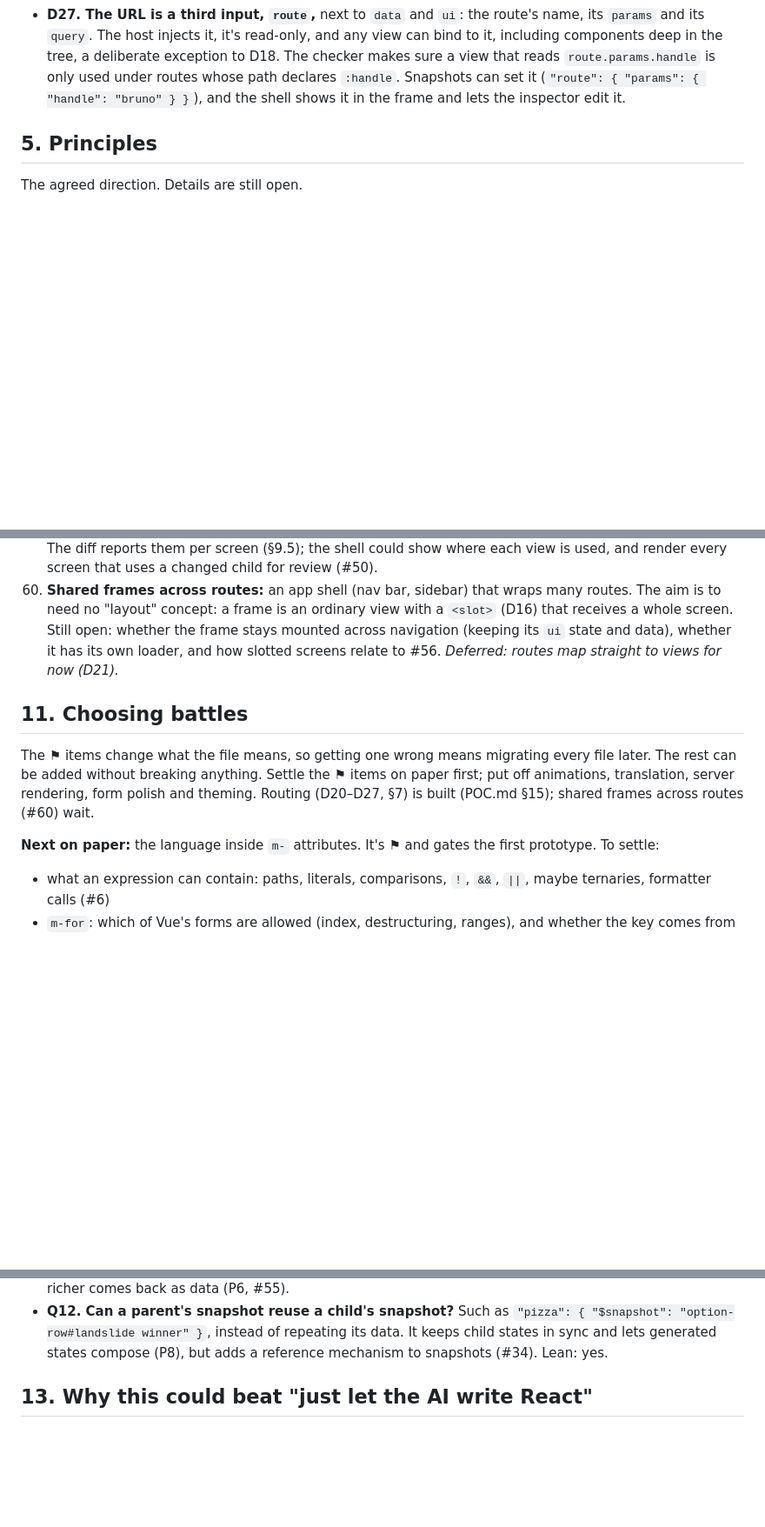
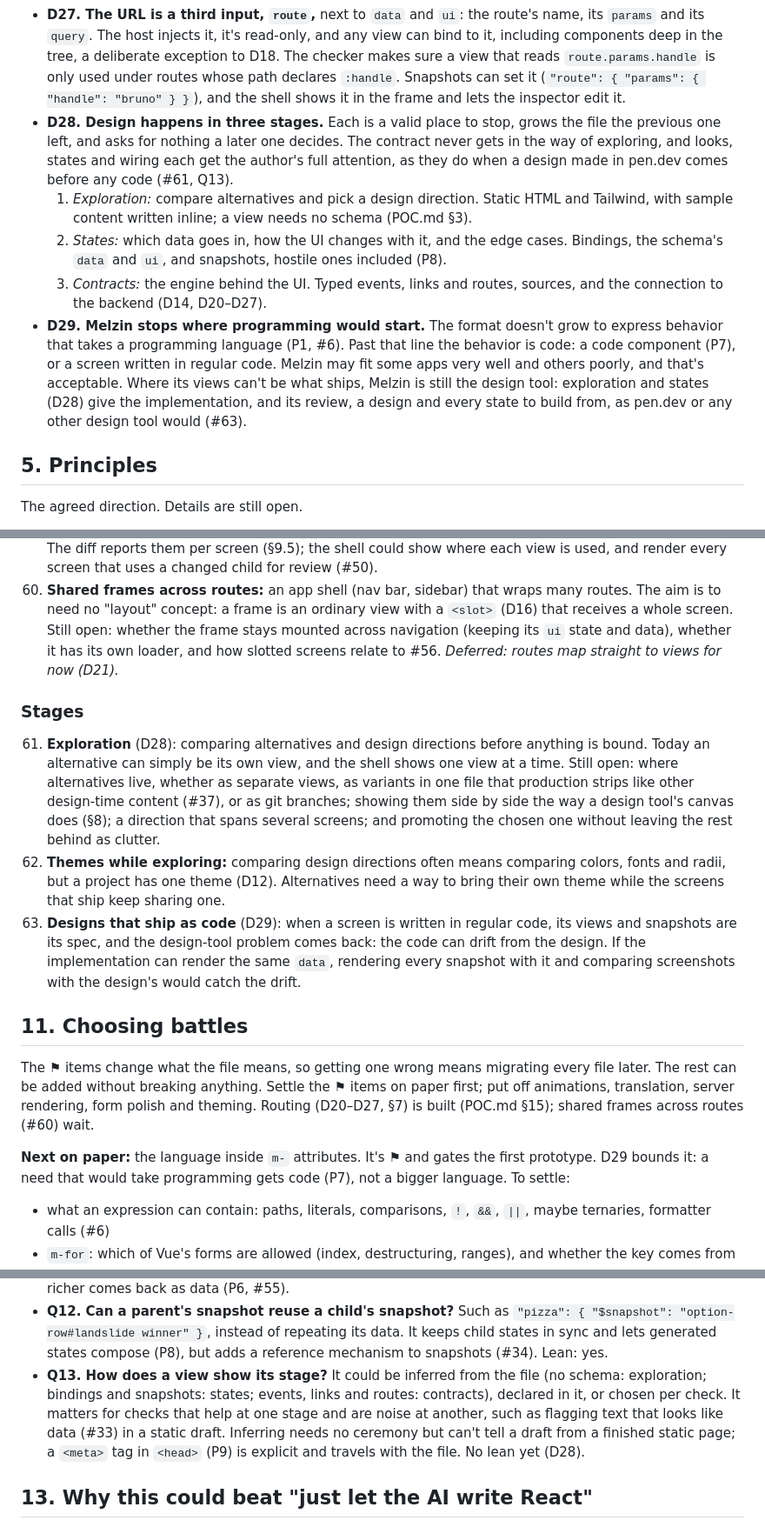
Before and after one commit to luizcarlos1405/melzin, a Markdown page: SPEC.md, 3 parts joined by grey strips. Shown at 87% size. Drawn GitHub-style; blank space fills up the shorter version.

```diff
--- a/SPEC.md
+++ b/SPEC.md
@@ -144,6 +155,22 @@ in an existing app or, with a small generic host, make up a whole webapp front e
   `route.params.handle` is only used under routes whose path declares `:handle`. Snapshots can set it
   (`"route": { "params": { "handle": "bruno" } }`), and the shell shows it in the frame and lets the
   inspector edit it.
+- **D28. Design happens in three stages.** Each is a valid place to stop, grows the file the previous
+  one left, and asks for nothing a later one decides. The contract never gets in the way of exploring,
+  and looks, states and wiring each get the author's full attention, as they do when a design made in
+  pen.dev comes before any code (#61, Q13).
+  1. *Exploration:* compare alternatives and pick a design direction. Static HTML and Tailwind, with
+     sample content written inline; a view needs no schema (POC.md §3).
+  2. *States:* which data goes in, how the UI changes with it, and the edge cases. Bindings, the
+     schema's `data` and `ui`, and snapshots, hostile ones included (P8).
+  3. *Contracts:* the engine behind the UI. Typed events, links and routes, sources, and the connection
+     to the backend (D14, D20–D27).
+- **D29. Melzin stops where programming would start.** The format doesn't grow to express behavior
+  that takes a programming language (P1, #6). Past that line the behavior is code: a code component
+  (P7), or a screen written in regular code. Melzin may fit some apps very well and others poorly, and
+  that's acceptable. Where its views can't be what ships, Melzin is still the design tool: exploration
+  and states (D28) give the implementation, and its review, a design and every state to build from, as
+  pen.dev or any other design tool would (#63).
 
 ## 5. Principles
 
@@ -844,6 +873,22 @@ place the type appears (#59).
     data), whether it has its own loader, and how slotted screens relate to #56. *Deferred: routes map
     straight to views for now (D21).*
 
+### Stages
+
+61. **Exploration** (D28): comparing alternatives and design directions before anything is bound.
+    Today an alternative can simply be its own view, and the shell shows one view at a time. Still open:
+    where alternatives live, whether as separate views, as variants in one file that production strips
+    like other design-time content (#37), or as git branches; showing them side by side the way a design
+    tool's canvas does (§8); a direction that spans several screens; and promoting the chosen one
+    without leaving the rest behind as clutter.
+62. **Themes while exploring:** comparing design directions often means comparing colors, fonts and
+    radii, but a project has one theme (D12). Alternatives need a way to bring their own theme while the
+    screens that ship keep sharing one.
+63. **Designs that ship as code** (D29): when a screen is written in regular code, its views and
+    snapshots are its spec, and the design-tool problem comes back: the code can drift from the design.
+    If the implementation can render the same `data`, rendering every snapshot with it and comparing
+    screenshots with the design's would catch the drift.
+
 ## 11. Choosing battles
 
 The ⚑ items change what the file means, so getting one wrong means migrating every file later. The rest
@@ -851,7 +896,8 @@ can be added without breaking anything. Settle the ⚑ items on paper first; put
 translation, server rendering, form polish and theming. Routing (D20–D27, §7) is built (POC.md §15);
 shared frames across routes (#60) wait.
 
-**Next on paper:** the language inside `m-` attributes. It's ⚑ and gates the first prototype. To settle:
+**Next on paper:** the language inside `m-` attributes. It's ⚑ and gates the first prototype. D29 bounds
+it: a need that would take programming gets code (P7), not a bigger language. To settle:
 
 - what an expression can contain: paths, literals, comparisons, `!`, `&&`, `||`, maybe ternaries,
   formatter calls (#6)
@@ -911,6 +957,12 @@ internal state, optimistic sends and a long history (#16–#18, #46–#49).
   `"pizza": { "$snapshot": "option-row#landslide winner" }`, instead of repeating its data. It keeps
   child states in sync and lets generated states compose (P8), but adds a reference mechanism to
   snapshots (#34). Lean: yes.
+- **Q13. How does a view show its stage?** It could be inferred from the file (no schema: exploration;
+  bindings and snapshots: states; events, links and routes: contracts), declared in it, or chosen per
+  check. It matters for checks that help at one stage and are noise at another, such as flagging text
+  that looks like data (#33) in a static draft. Inferring needs no ceremony but can't tell a draft from
+  a finished static page; a `<meta>` tag in `<head>` (P9) is explicit and travels with the file. No lean
+  yet (D28).
 
 ## 13. Why this could beat "just let the AI write React"
 
```
Also changed, not shown: other parts of SPEC.md (+24 -4 lines), POC.md (+1 -0 lines), README.md (+2 -0 lines).
